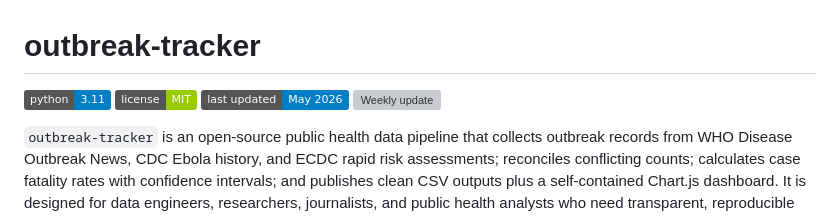
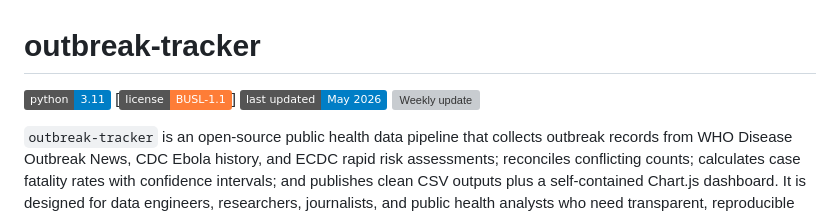
Before and after one commit to vrsabha/outbreak-tracker, a Markdown page: README.md, the part around the change. GitHub-like rendering; badges without logos; grey boxes are pictures that could not be loaded.

```diff
--- a/README.md
+++ b/README.md
@@ -1,7 +1,7 @@
 # outbreak-tracker
 
 ![Python 3.11](https://img.shields.io/badge/python-3.11-blue)
-![License: MIT](https://img.shields.io/badge/license-MIT-green)
+[![License: BUSL-1.1](https://img.shields.io/badge/license-BUSL--1.1-orange)]
 ![Last updated](https://img.shields.io/badge/last%20updated-May%202026-informational)
 [![Weekly update](https://github.com/vrsabha/outbreak-tracker/actions/workflows/update.yml/badge.svg)](https://github.com/vrsabha/outbreak-tracker/actions/workflows/update.yml)
 
```
